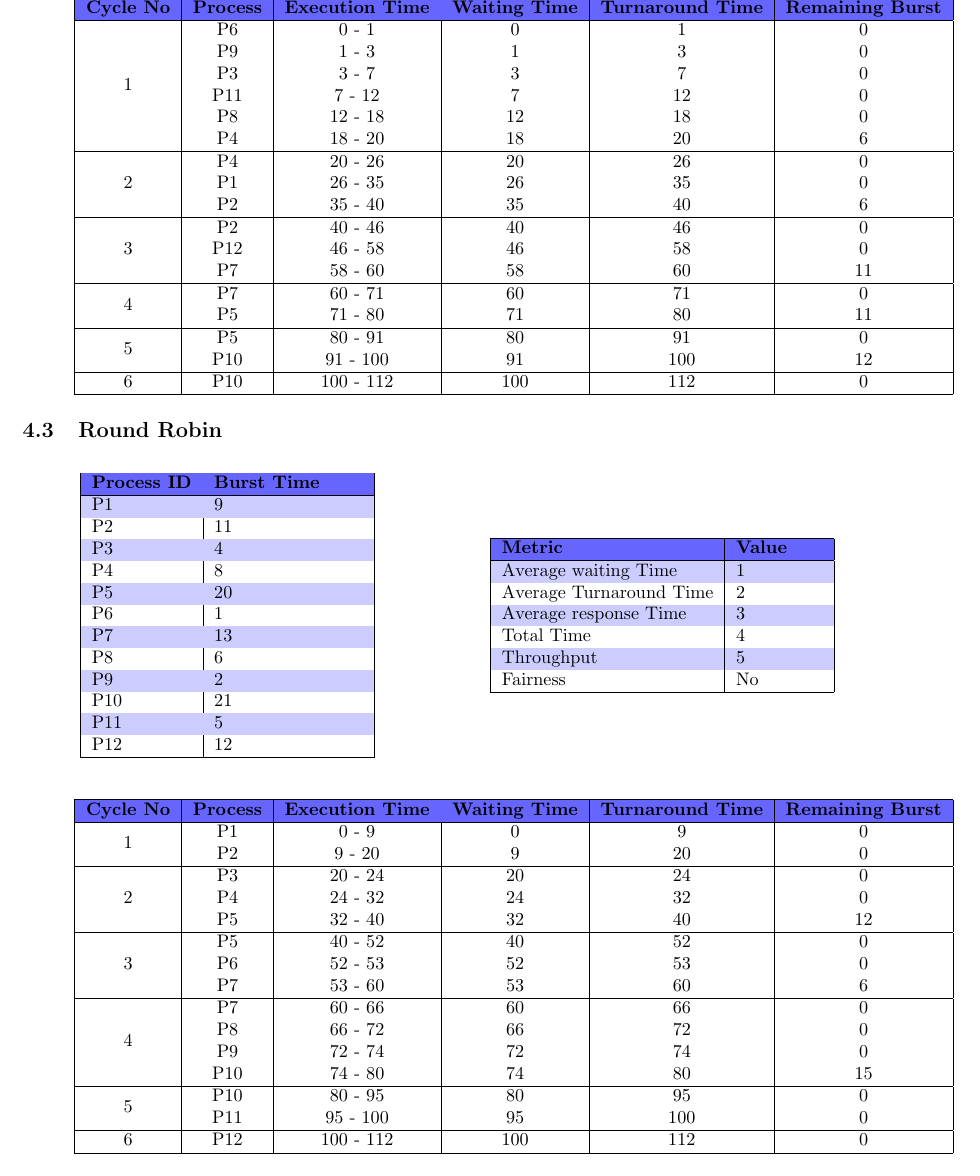
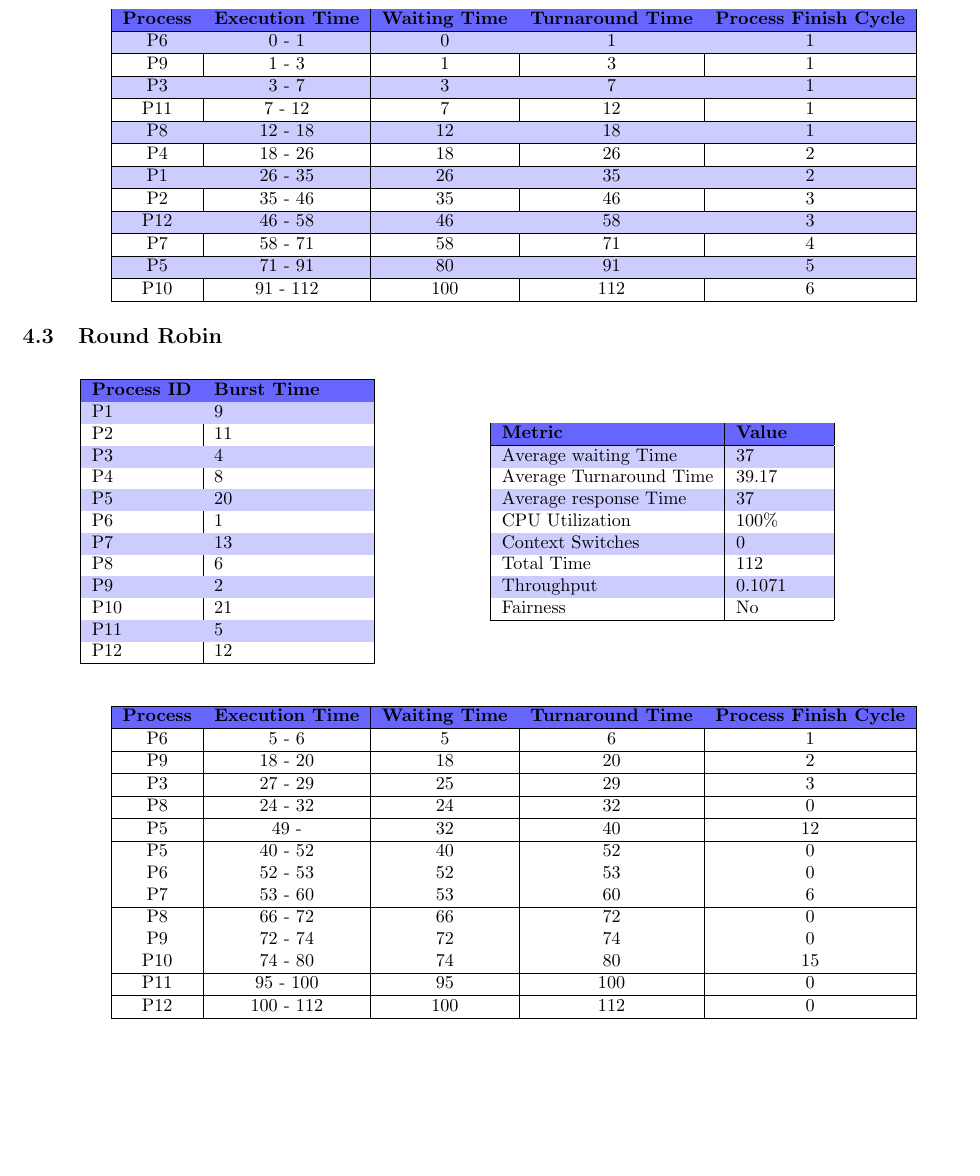
Before and after one commit to Abdullaaurad/OS, a LaTeX document (MultiLevel Queue/Report/1.tex): part of page 10 of 12, cut so that both start at the same text, the shorter picture padded with empty space. Compiled offline with pdfLaTeX.

Commit message:
29/03/2024

```diff
--- a/MultiLevel Queue/Report/1.tex
+++ b/MultiLevel Queue/Report/1.tex
@@ -470,5 +455,9 @@ In this section lets see how different scheduling algorithms works for same proc
+    CPU Utilization & 100\% \\
     \rowcolor{lightblue}
-    Throughput & 5 \\
+    Context Switches & 0 \\
+    Total Time & 112 \\
+    \rowcolor{lightblue}
+    Throughput & 0.1071 \\
     Fairness & No \\
     \hline
     \end{tabularx}
@@ -546,13 +538,16 @@ In this section lets see how different scheduling algorithms works for same proc
     \textbf{Metric} & \textbf{Value} \\
     \hline
     \rowcolor{lightblue}
-    Average waiting Time & 1 \\
-    Average Turnaround Time & 2 \\
+    Average waiting Time & 37 \\
+    Average Turnaround Time & 39.17 \\
     \rowcolor{lightblue}
-    Average response Time & 3 \\
-    Total Time & 4 \\
+    Average response Time & 37 \\
+    CPU Utilization & 100\% \\
     \rowcolor{lightblue}
-    Throughput & 5 \\
+    Context Switches & 0 \\
+    Total Time & 112 \\
+    \rowcolor{lightblue}
+    Throughput & 0.1071 \\
     Fairness & No \\
     \hline
     \end{tabularx}
@@ -564,31 +559,32 @@ In this section lets see how different scheduling algorithms works for same proc
     \begin{tabular}{|c|c|c|c|c|c|}
     \hline
     \rowcolor{darkblue}
-    {\textbf{Cycle No}} & {\textbf{Process}} &{\textbf{Execution Time}} & {\textbf{Waiting Time}} & {\textbf{Turnaround Time}} & {\textbf{Remaining Burst}} \\
+    {\textbf{Process}} &{\textbf{Execution Time}} & {\textbf{Waiting Time}} & {\textbf{Turnaround Time}} & {\textbf{Process Finish Cycle}} \\
+    \hline \rowcolor{lightblue}
+    P6 & 0 - 1 & 0 & 1 & 1 \\
     \hline
-    \multirow{6}{*}{1} & P6 & 0 - 1 & 0 & 1 & 0 \\
-    & P9 & 1 - 3 & 1 & 3 & 0 \\
-    & P3 & 3 - 7 & 3 & 7 & 0 \\
-    & P11 & 7 - 12 & 7 & 12 & 0 \\
-    & P8 & 12 - 18 & 12 & 18 & 0 \\
-    & P4 & 18 - 20 & 18 & 20 & 6 \\
+    P9 & 1 - 3 & 1 & 3 & 1 \\
+    \hline \rowcolor{lightblue}
+    P3 & 3 - 7 & 3 & 7 & 1 \\
     \hline
-    \multirow{3}{*}{2} & P4 & 20 - 26 & 20 & 26 & 0 \\
-    & P1 & 26 - 35 & 26 & 35 & 0 \\
-    & P2 & 35 - 40 & 35 & 40 & 6 \\
+    P11 & 7 - 12 & 7 & 12 & 1 \\
+    \hline \rowcolor{lightblue}
+    P8 & 12 - 18 & 12 & 18 & 1 \\
     \hline
-    \multirow{3}{*}{3} & P2 & 40 - 46 & 40 & 46 & 0 \\
-    & P12 & 46 - 58 & 46 & 58 & 0 \\
-    & P7 & 58 - 60 & 58 & 60 & 11 \\
+    P4 & 18 - 26 & 18 & 26 & 2 \\
+    \hline \rowcolor{lightblue}
+    P1 & 26 - 35 & 26 & 35 & 2 \\
     \hline
-    \multirow{2}{*}{4} & P7 & 60 - 71 & 60 & 71 & 0 \\
-    & P5 & 71 - 80 & 71 & 80 & 11 \\
+    P2 & 35 - 46 & 35 & 46 & 3 \\
+    \hline \rowcolor{lightblue}
+    P12 & 46 - 58 & 46 & 58 & 3 \\
     \hline
-    \multirow{2}{*}{5} & P5 & 80 - 91 & 80 & 91 & 0 \\
-    & P10 & 91 - 100 & 91 & 100 & 12 \\
+    P7 & 58 - 71 & 58 & 71 & 4 \\
+    \hline \rowcolor{lightblue}
+    P5 & 71 - 91 & 80 & 91 & 5 \\
     \hline
-    \multirow{1}{*}{6} & P10 & 100 - 112 & 100 & 112 & 0 \\
-    \hline
+    P10 & 91 - 112 & 100 & 112 & 6 \\
+    \hline \rowcolor{lightblue}
     \end{tabular}
 \end{center}
 
@@ -631,17 +627,21 @@ In this section lets see how different scheduling algorithms works for same proc
     \textbf{Metric} & \textbf{Value} \\
     \hline
     \rowcolor{lightblue}
-    Average waiting Time & 1 \\
-    Average Turnaround Time & 2 \\
+    Average waiting Time & 37 \\
+    Average Turnaround Time & 39.17 \\
     \rowcolor{lightblue}
-    Average response Time & 3 \\
-    Total Time & 4 \\
+    Average response Time & 37 \\
+    CPU Utilization & 100\% \\
     \rowcolor{lightblue}
-    Throughput & 5 \\
+    Context Switches & 0 \\
+    Total Time & 112 \\
+    \rowcolor{lightblue}
+    Throughput & 0.1071 \\
     Fairness & No \\
     \hline
     \end{tabularx}
 \end{minipage}
+
 
 \bigskip
 
@@ -649,28 +649,29 @@ In this section lets see how different scheduling algorithms works for same proc
     \begin{tabular}{|c|c|c|c|c|c|}
     \hline
     \rowcolor{darkblue}
-    {\textbf{Cycle No}} & {\textbf{Process}} &{\textbf{Execution Time}} & {\textbf{Waiting Time}} & {\textbf{Turnaround Time}} & {\textbf{Remaining Burst}} \\
+    {\textbf{Process}} &{\textbf{Execution Time}} & {\textbf{Waiting Time}} & {\textbf{Turnaround Time}} & {\textbf{Process Finish Cycle}} \\
     \hline
-    \multirow{2}{*}{1} & P1 & 0 - 9 & 0 & 9 & 0 \\
-    & P2 & 9 - 20 & 9 & 20 & 0 \\
+    P6 & 5 - 6 & 5 & 6 & 1 \\
     \hline
-    \multirow{3}{*}{2} & P3 & 20 - 24 & 20 & 24 & 0 \\
-    & P4 & 24 - 32 & 24 & 32 & 0 \\
-    & P5 & 32 - 40 & 32 & 40 & 12 \\
+    P9 & 18 - 20 & 18 & 20 & 2 \\
     \hline
-    \multirow{3}{*}{3} & P5 & 40 - 52 & 40 & 52 & 0 \\
-    & P6 & 52 - 53 & 52 & 53 & 0 \\
-    & P7 & 53 - 60 & 53 & 60 & 6 \\
+    P3 & 27 - 29 & 25 & 29 & 3 \\
     \hline
-    \multirow{4}{*}{4} & P7 & 60 - 66 & 60 & 66 & 0 \\
-    & P8 & 66 - 72 & 66 & 72 & 0 \\
-    & P9 & 72 - 74 & 72 & 74 & 0 \\
-    & P10 & 74 - 80 & 74 & 80 & 15 \\
+    P8 & 24 - 32 & 24 & 32 & 0 \\
     \hline
-    \multirow{2}{*}{5} & P10 & 80 - 95 & 80 & 95 & 0 \\
-    & P11 & 95 - 100 & 95 & 100 & 0 \\
+    P5 & 49 -  & 32 & 40 & 12 \\
     \hline
-    \multirow{1}{*}{6} & P12 & 100 - 112 & 100 & 112 & 0 \\
+    P5 & 40 - 52 & 40 & 52 & 0 \\
+    P6 & 52 - 53 & 52 & 53 & 0 \\
+    P7 & 53 - 60 & 53 & 60 & 6 \\
+    \hline
+    P8 & 66 - 72 & 66 & 72 & 0 \\
+    P9 & 72 - 74 & 72 & 74 & 0 \\
+    P10 & 74 - 80 & 74 & 80 & 15 \\
+    \hline
+    P11 & 95 - 100 & 95 & 100 & 0 \\
+    \hline
+    P12 & 100 - 112 & 100 & 112 & 0 \\
     \hline
     \end{tabular}
 \end{center}
```
Also changed, not shown: MultiLevel Queue/Report/1.pdf, MultiLevel Queue/Report/1.tex (64 more changed lines), 4 other files.
